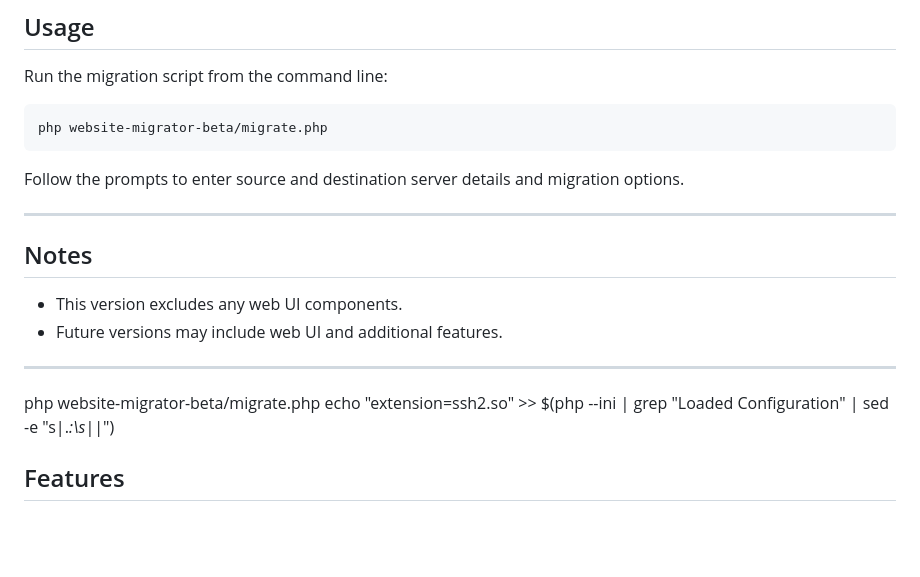
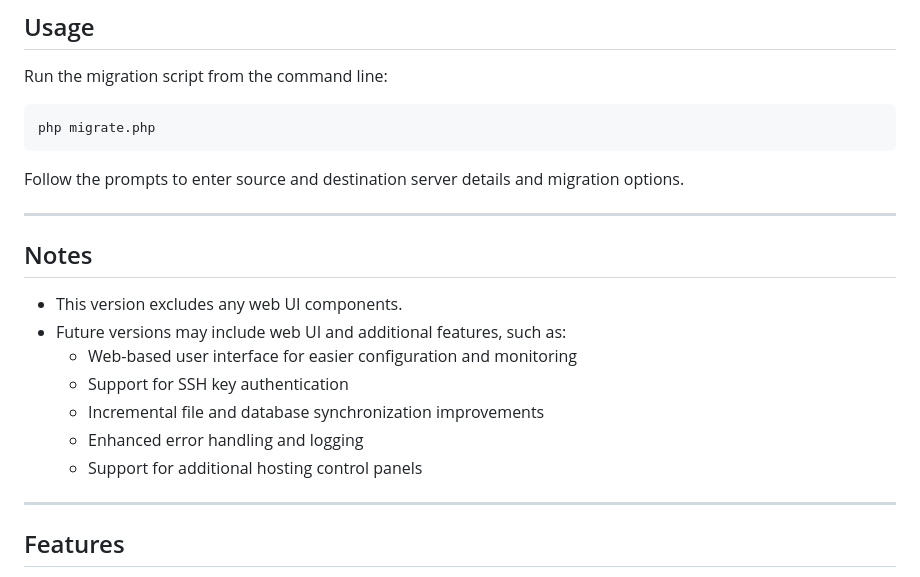
Before and after one commit to abdullahitijani/wordpress-migrator, a Markdown page: README.md, the part around the change printed below. Rendered like a GitHub page; blank space fills up the shorter version.

````diff
--- a/README.md
+++ b/README.md
@@ -48,7 +48,7 @@ This release provides a command-line interface (CLI) tool for migrating WordPres
 Run the migration script from the command line:
 
 ```bash
-php website-migrator-beta/migrate.php
+php migrate.php
 ```
 
 Follow the prompts to enter source and destination server details and migration options.
@@ -58,11 +58,14 @@ Follow the prompts to enter source and destination server details and migration
 ## Notes
 
 - This version excludes any web UI components.
-- Future versions may include web UI and additional features.
+- Future versions may include web UI and additional features, such as:
+  - Web-based user interface for easier configuration and monitoring
+  - Support for SSH key authentication
+  - Incremental file and database synchronization improvements
+  - Enhanced error handling and logging
+  - Support for additional hosting control panels
 
 ---
-php website-migrator-beta/migrate.php
-   echo "extension=ssh2.so" >> $(php --ini | grep "Loaded Configuration" | sed -e "s|.*:\s*||")
 
 ## Features
 
````
Also changed, not shown: other parts of README.md (+0 -3 lines).
